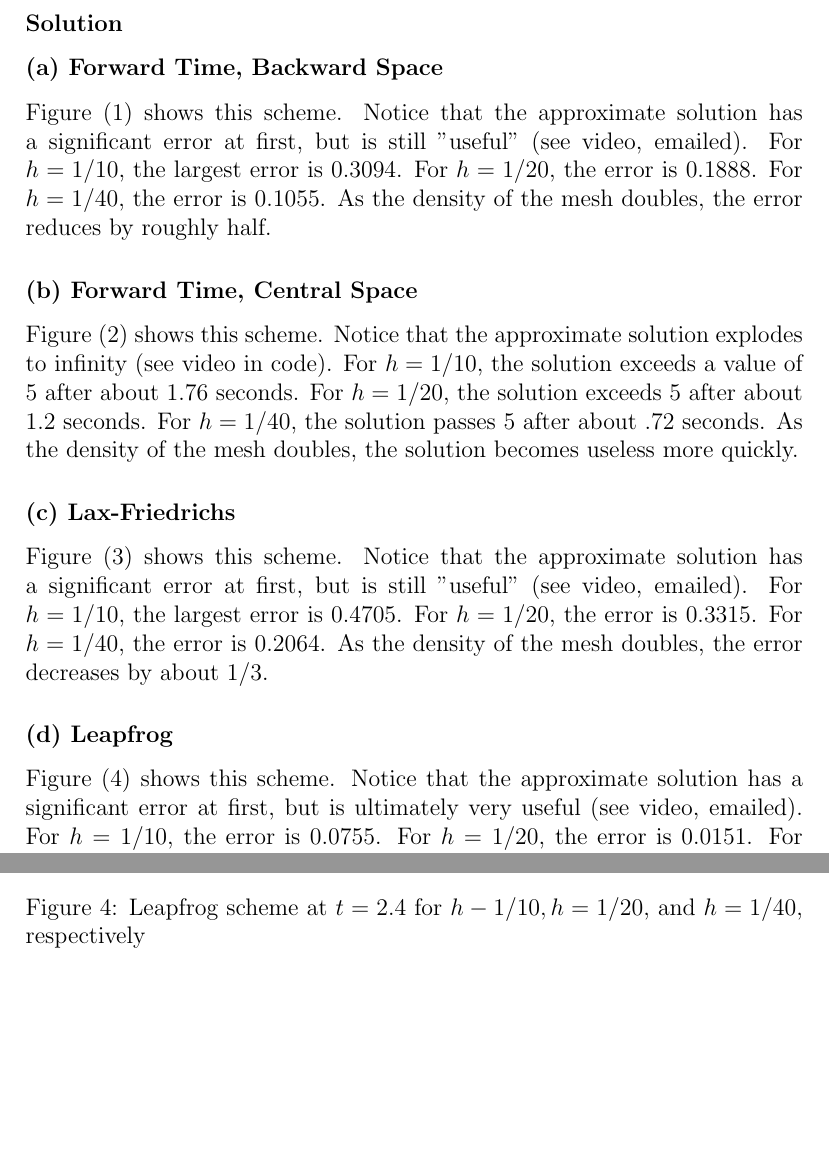
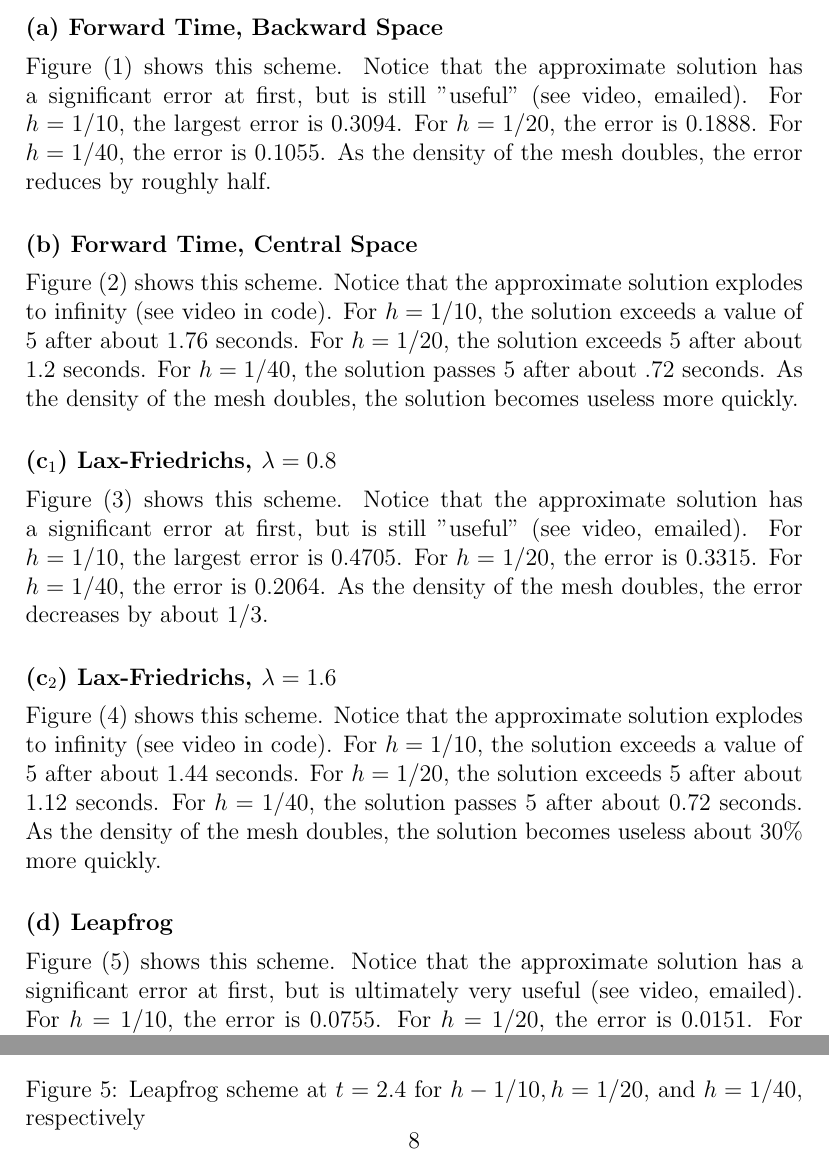
Before and after one commit to genevaporter/SDSU-MATH-693B, a LaTeX problem sheet (homework-01/main.tex): two parts of pages 3 and 7 of 10 before the commit and two parts of pages 3 and 8 of 11 after it, joined at a grey line, cut at the place of the change, the shorter picture padded with empty space. Compiled offline with pdfLaTeX.

Commit message:
Updates from Overleaf

```diff
--- a/homework-01/main.tex
+++ b/homework-01/main.tex
@@ -98,10 +98,10 @@ Use the following four schemes for $h=1 / 10,~1 / 20,$ and $1 / 40$:
 
 
 
-\subsubsection*{Solution}
+
 
 \subsubsection*{(a) Forward Time, Backward Space}
-
+\vspace{-1mm}
 Figure (1) shows this scheme. Notice that the approximate solution has a significant error at first, but is still "useful" (see video, emailed). For $h=1/10$, the largest error is 0.3094. For $h=1/20$, the error is 0.1888. For $h=1/40$, the error is 0.1055. As the density of the mesh doubles, the error reduces by roughly half.
 
 \begin{figure}
@@ -112,7 +112,7 @@ Figure (1) shows this scheme. Notice that the approximate solution has a signifi
 \end{figure}
 
 \subsubsection*{(b) Forward Time, Central Space}
-
+\vspace{-1mm}
 Figure (2) shows this scheme. Notice that the approximate solution explodes to infinity  (see video in code). For $h=1/10$, the solution exceeds a value of 5 after about 1.76 seconds. For $h=1/20$, the solution exceeds 5 after about 1.2 seconds. For $h=1/40$, the solution passes 5 after about .72 seconds. As the density of the mesh doubles, the solution becomes useless more quickly.
 
 \begin{figure}
@@ -122,12 +122,17 @@ Figure (2) shows this scheme. Notice that the approximate solution explodes to i
 	\caption{Forward time, central space scheme at $t=2.4$ for $h-1/10, h=1/20$, and $h=1/40$, respectively}
 \end{figure}
 
-\subsubsection*{(c) Lax-Friedrichs}
-
+\subsubsection*{(c$_1$) Lax-Friedrichs, $\lambda = 0.8$}
+\vspace{-1mm}
 Figure (3) shows this scheme. Notice that the approximate solution has a significant error at first, but is still "useful" (see video, emailed). For $h=1/10$, the largest error is 0.4705. For $h=1/20$, the error is 0.3315. For $h=1/40$, the error is 0.2064. As the density of the mesh doubles, the error decreases by about 1/3.
 
 \begin{figure}
 	\centering
 	\includegraphics[width=.6\linewidth]{./code/c_lax_friedrichs_1_10th.png}	\includegraphics[width=.6\linewidth]{./code/c_lax_friedrichs_1_20th.png}
 	\includegraphics[width=.6\linewidth]{./code/c_lax_friedrichs_1_40th.png}
-	\caption{Lax-Friedrichs at $t=2.4$ for $h-1/10, h=1/20$, and $h=1/40$, respectively}
+	\caption{Lax-Friedrichs at $\lambda = 0.8$ and $t=2.4$ for $h-1/10, h=1/20$, and $h=1/40$, respectively}
+\end{figure}
+
+\subsubsection*{(c$_2$) Lax-Friedrichs, $\lambda = 1.6$}
+\vspace{-1mm}
+Figure (4) shows this scheme. Notice that the approximate solution explodes to infinity  (see video in code). For $h=1/10$, the solution exceeds a value of 5 after about 1.44 seconds. For $h=1/20$, the solution exceeds 5 after about 1.12 seconds. For $h=1/40$, the solution passes 5 after about 0.72 seconds. As the density of the mesh doubles, the solution becomes useless about 30\% more quickly.
@@ -138,4 +150,5 @@ Figure (3) shows this scheme. Notice that the approximate solution has a signifi
-Figure (4) shows this scheme. Notice that the approximate solution has a significant error at first, but is ultimately very useful (see video, emailed). For $h=1/10$, the error is 0.0755. For $h=1/20$, the error is 0.0151. For $h=1/40$, the error is 0.0030. As the density of the mesh doubles, the error decreases by about 3/4. This is clearly the most successful scheme.
+\vspace{-1mm}
+Figure (5) shows this scheme. Notice that the approximate solution has a significant error at first, but is ultimately very useful (see video, emailed). For $h=1/10$, the error is 0.0755. For $h=1/20$, the error is 0.0151. For $h=1/40$, the error is 0.0030. As the density of the mesh doubles, the error decreases by about 3/4. This is clearly the most successful scheme.
 
 \begin{figure}
 	\centering
```
Also changed, not shown: homework-02/hw02.tex (+11 -5 lines), homework-01/code/c_lax_friedrichs_1_10th-16.png (added), homework-01/code/c_lax_friedrichs_1_10th.png, homework-01/code/c_lax_friedrichs_1_20th-16.png (added), homework-01/code/c_lax_friedrichs_1_20th.png, homework-01/code/c_lax_friedrichs_1_40th-16.png (added), homework-01/code/c_lax_friedrichs_1_40th.png, homework-01/main.tex (9 more changed lines).
